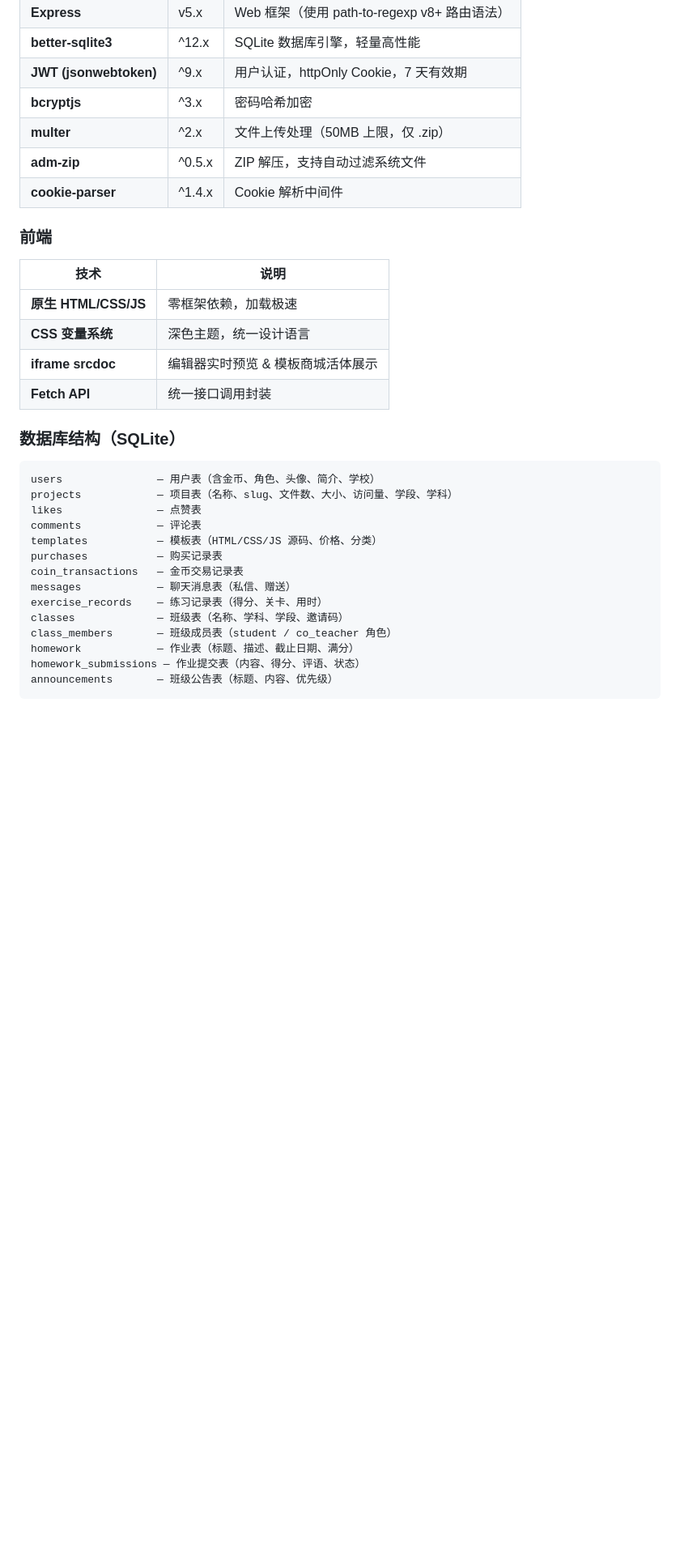
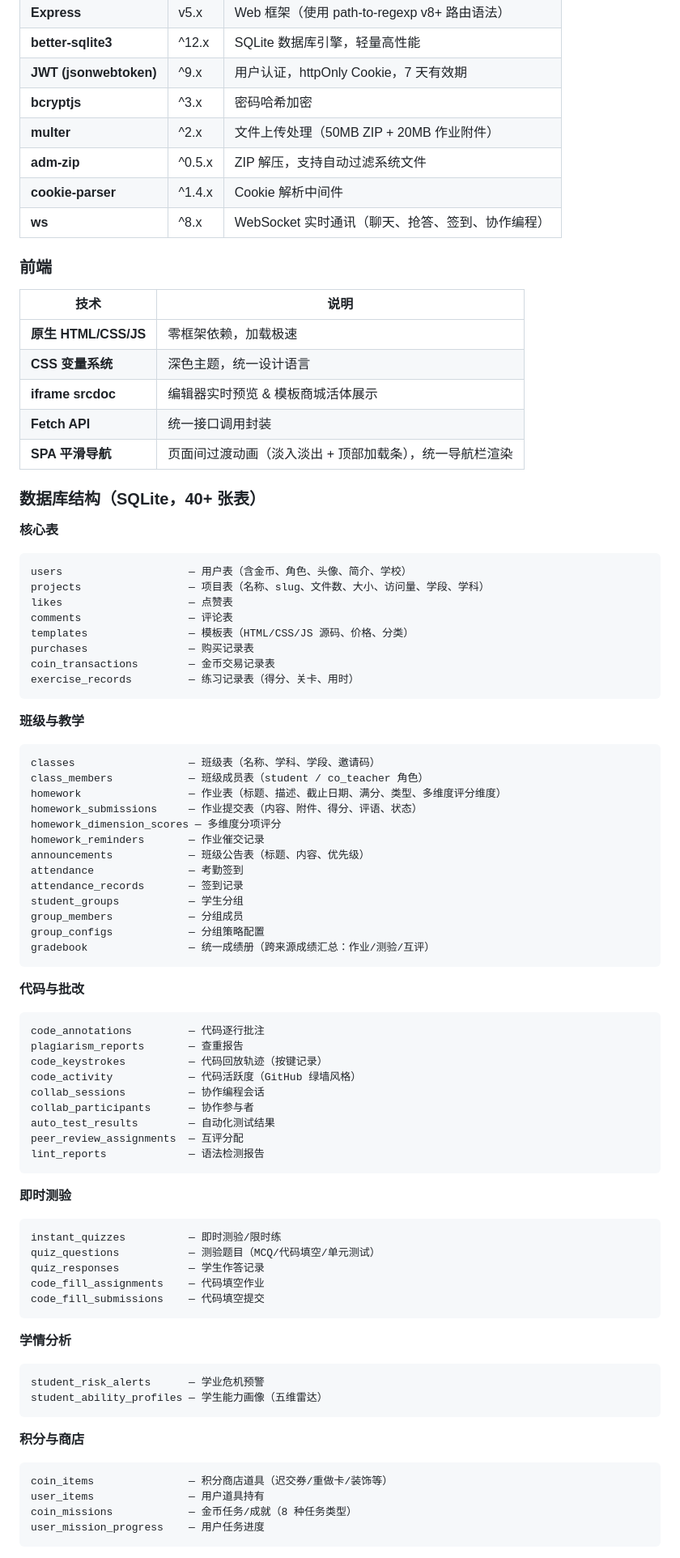
Before and after one commit to Enginer-Wang/AutoConfig, a Markdown page: README.md, the part around one of its changes. Shown at 81% size. Drawn GitHub-style; blank space fills up the shorter version.

````diff
--- a/README.md
+++ b/README.md
@@ -63,9 +74,10 @@ https://www.autoconfig.uno/
 | **better-sqlite3** | ^12.x | SQLite 数据库引擎，轻量高性能 |
 | **JWT (jsonwebtoken)** | ^9.x | 用户认证，httpOnly Cookie，7 天有效期 |
 | **bcryptjs** | ^3.x | 密码哈希加密 |
-| **multer** | ^2.x | 文件上传处理（50MB 上限，仅 .zip） |
+| **multer** | ^2.x | 文件上传处理（50MB ZIP + 20MB 作业附件） |
 | **adm-zip** | ^0.5.x | ZIP 解压，支持自动过滤系统文件 |
 | **cookie-parser** | ^1.4.x | Cookie 解析中间件 |
+| **ws** | ^8.x | WebSocket 实时通讯（聊天、抢答、签到、协作编程） |
 
 ### 前端
 
@@ -75,21 +87,72 @@ https://www.autoconfig.uno/
 | **CSS 变量系统** | 深色主题，统一设计语言 |
 | **iframe srcdoc** | 编辑器实时预览 & 模板商城活体展示 |
 | **Fetch API** | 统一接口调用封装 |
+| **SPA 平滑导航** | 页面间过渡动画（淡入淡出 + 顶部加载条），统一导航栏渲染 |
 
-### 数据库结构（SQLite）
+### 数据库结构（SQLite，40+ 张表）
 
+**核心表**
 ```
-users               — 用户表（含金币、角色、头像、简介、学校）
-projects            — 项目表（名称、slug、文件数、大小、访问量、学段、学科）
-likes               — 点赞表
-comments            — 评论表
-templates           — 模板表（HTML/CSS/JS 源码、价格、分类）
-purchases           — 购买记录表
-coin_transactions   — 金币交易记录表
-messages            — 聊天消息表（私信、赠送）
-exercise_records    — 练习记录表（得分、关卡、用时）
-classes             — 班级表（名称、学科、学段、邀请码）
-class_members       — 班级成员表（student / co_teacher 角色）
-homework            — 作业表（标题、描述、截止日期、满分）
-homework_submissions — 作业提交表（内容、得分、评语、状态）
-announcements       — 班级公告表（标题、内容、优先级）
+users                    — 用户表（含金币、角色、头像、简介、学校）
+projects                 — 项目表（名称、slug、文件数、大小、访问量、学段、学科）
+likes                    — 点赞表
+comments                 — 评论表
+templates                — 模板表（HTML/CSS/JS 源码、价格、分类）
+purchases                — 购买记录表
+coin_transactions        — 金币交易记录表
+exercise_records         — 练习记录表（得分、关卡、用时）
+```
+
+**班级与教学**
+```
+classes                  — 班级表（名称、学科、学段、邀请码）
+class_members            — 班级成员表（student / co_teacher 角色）
+homework                 — 作业表（标题、描述、截止日期、满分、类型、多维度评分维度）
+homework_submissions     — 作业提交表（内容、附件、得分、评语、状态）
+homework_dimension_scores — 多维度分项评分
+homework_reminders       — 作业催交记录
+announcements            — 班级公告表（标题、内容、优先级）
+attendance               — 考勤签到
+attendance_records       — 签到记录
+student_groups           — 学生分组
+group_members            — 分组成员
+group_configs            — 分组策略配置
+gradebook                — 统一成绩册（跨来源成绩汇总：作业/测验/互评）
+```
+
+**代码与批改**
+```
+code_annotations         — 代码逐行批注
+plagiarism_reports       — 查重报告
+code_keystrokes          — 代码回放轨迹（按键记录）
+code_activity            — 代码活跃度（GitHub 绿墙风格）
+collab_sessions          — 协作编程会话
+collab_participants      — 协作参与者
+auto_test_results        — 自动化测试结果
+peer_review_assignments  — 互评分配
+lint_reports             — 语法检测报告
+```
+
+**即时测验**
+```
+instant_quizzes          — 即时测验/限时练
+quiz_questions           — 测验题目（MCQ/代码填空/单元测试）
+quiz_responses           — 学生作答记录
+code_fill_assignments    — 代码填空作业
+code_fill_submissions    — 代码填空提交
+```
+
+**学情分析**
+```
+student_risk_alerts      — 学业危机预警
+student_ability_profiles — 学生能力画像（五维雷达）
+```
+
+**积分与商店**
+```
+coin_items               — 积分商店道具（迟交券/重做卡/装饰等）
+user_items               — 用户道具持有
+coin_missions            — 金币任务/成就（8 种任务类型）
+user_mission_progress    — 用户任务进度
+```
+
````
Also changed, not shown: other parts of README.md (+212 -329 lines).
